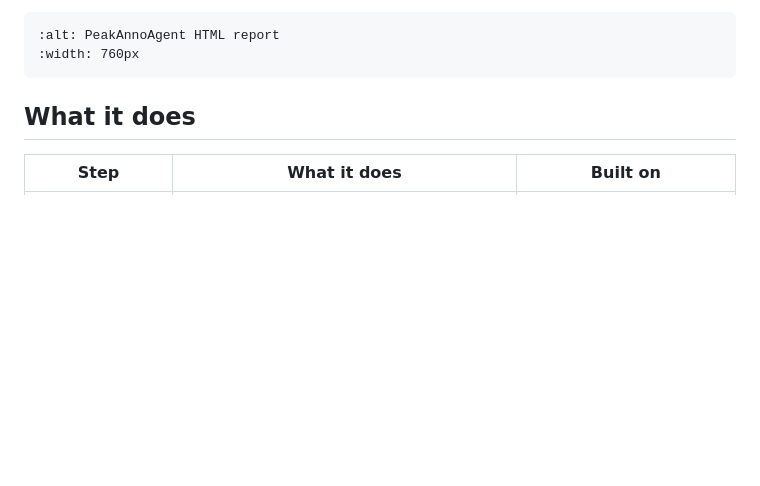
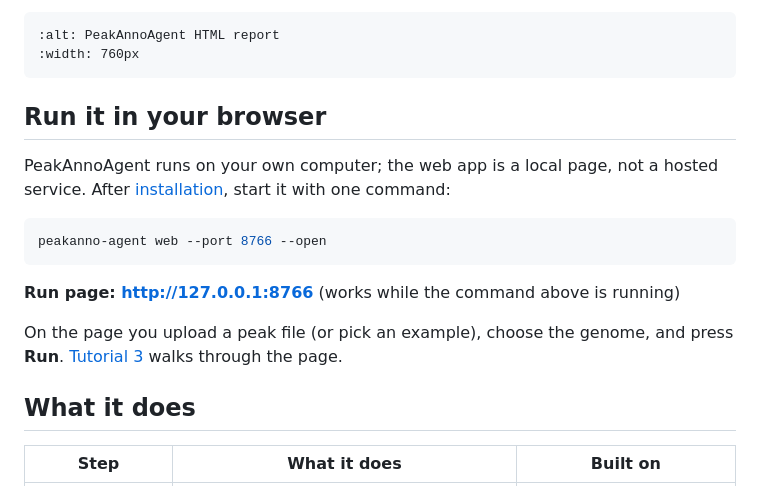
Before and after one commit to helenhuangmath/PeakAnnoAgent, a Markdown page: docs/site/index.md, the part around the change. Rendered like a GitHub page; blank space fills up the shorter version.

````diff
--- a/docs/site/index.md
+++ b/docs/site/index.md
@@ -17,6 +17,20 @@ report with testable hypotheses. **Every statement in the report links to the re
 :alt: PeakAnnoAgent HTML report
 :width: 760px
 ```
+
+## Run it in your browser
+
+PeakAnnoAgent runs on your own computer; the web app is a local page, not a hosted service. After
+[installation](installation.md), start it with one command:
+
+```bash
+peakanno-agent web --port 8766 --open
+```
+
+**Run page: [http://127.0.0.1:8766](http://127.0.0.1:8766)** (works while the command above is running)
+
+On the page you upload a peak file (or pick an example), choose the genome, and press **Run**.
+[Tutorial 3](tutorials/web_app.md) walks through the page.
 
 ## What it does
 
````
Also changed, not shown: README.md (+40 -5 lines), agent/README.md (+1 -1 lines), docs/figures/web/home_tabs.png (added), 8 other files.
